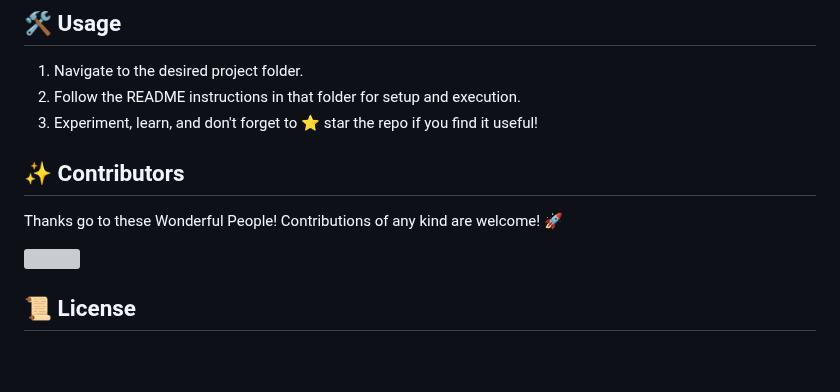
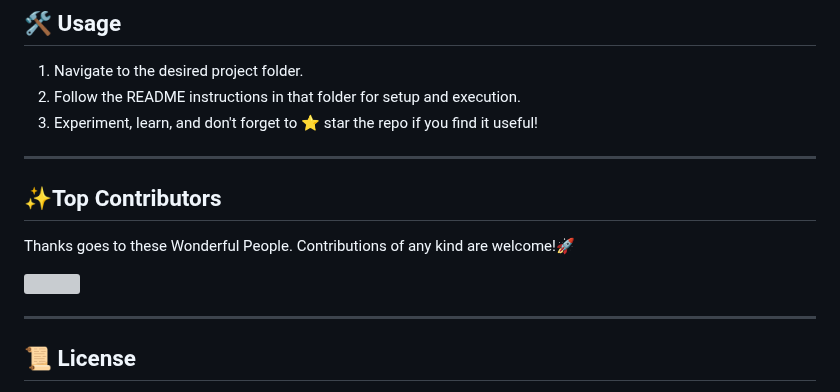
Before and after one commit to epochiiits/Epoch-Projects, a Markdown page: README.md, the part around one of its changes. Rendered like a GitHub page; blank space fills up the shorter version; grey boxes are pictures that could not be loaded.

```diff
--- a/README.md
+++ b/README.md
@@ -51,7 +51,9 @@ cd Epoch-Projects
 
 
 
-## ✨ Contributors
-Thanks go to these Wonderful People! Contributions of any kind are welcome! 🚀
+****************************************************************
+<h2>✨Top Contributors</h2>
+
+Thanks goes to these Wonderful People. Contributions of any kind are welcome!🚀
 
 <a href="https://github.com/epochiiits/Epoch-Projects/graphs/contributors">
@@ -59,5 +61,6 @@ Thanks go to these Wonderful People! Contributions of any kind are welcome! 🚀
 </a>
 
+**************************************************************
 
 ## 📜 License
 All projects in this repository are licensed under the **MIT License**.
```
Also changed, not shown: other parts of README.md (+1 -1 lines).
